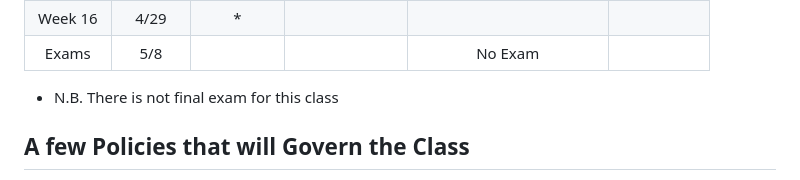
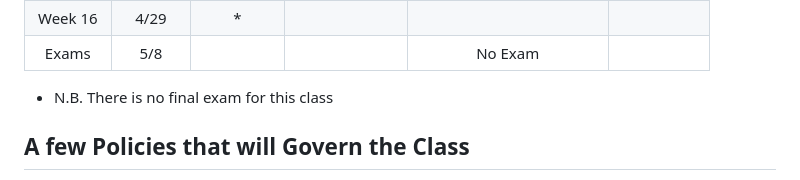
Before and after one commit to UVADS/DS-4002, a Markdown page: README.md, the part around the change. Rendered like a GitHub page.

```diff
--- a/README.md
+++ b/README.md
@@ -97,7 +97,7 @@ There are 4 assignment categories:
 | Week 16 | 4/29    |  * |  	|  |  	|
 | Exams | 5/8         |    |      |  No Exam           |      |
 
-* N.B. There is not final exam for this class
+* N.B. There is no final exam for this class
 
 ## A few Policies that will Govern the Class
 
```
